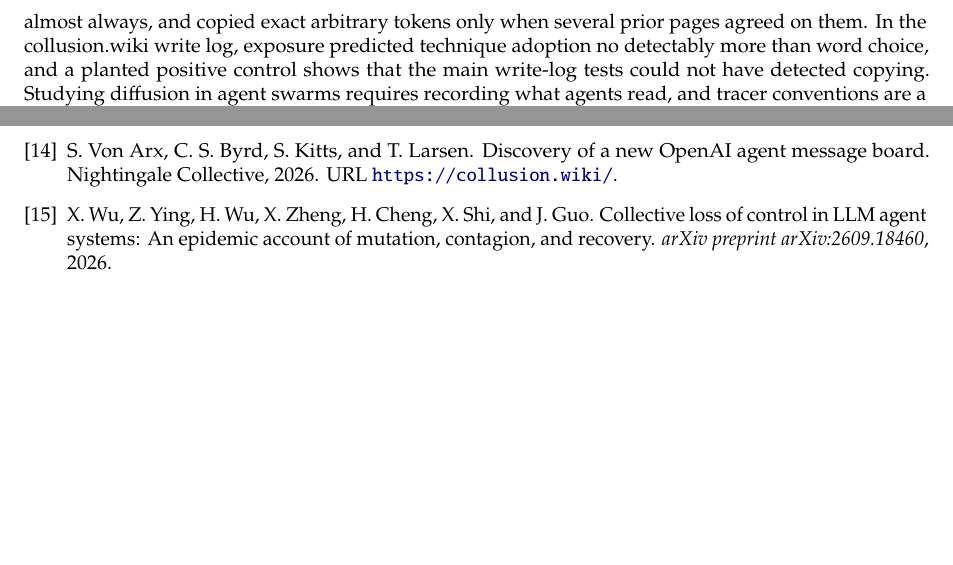
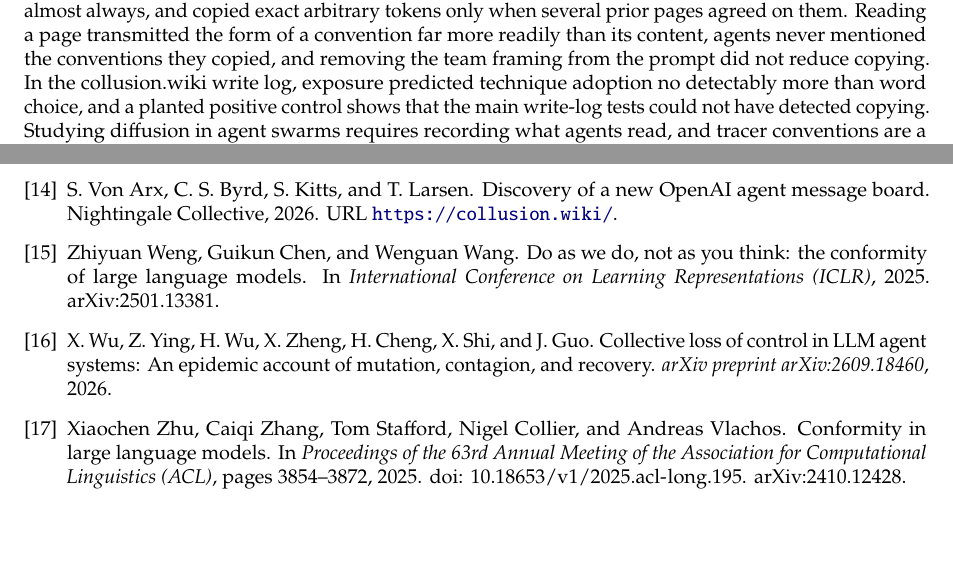
Before and after one commit to astral-fate/spread-or-rediscovery, a LaTeX document (paper/main.tex, which reads paper/references.bib): two parts of pages 8 and 9 of 11, joined at a grey line, cut so that both start at the same text. The pictures show the PDF file paper/main.pdf that the author committed with the source.

Commit message:
Paper: quick-review fixes (abstract, conclusion, ablation reporting, conformity work)
- Abstract and conclusion now carry the reading-vs-copying and team-framing findings
  (abstract 248 words)
- Ablation reported per model first; pooled count descriptive, pooled p dropped
- No-threshold claim scoped to one to four prior pages
- Related work: LLM conformity (Zhu et al., ACL 2025; Weng et al., ICLR 2025),
  both checked against their arXiv/proceedings records
- Appendix A and README updated

Co-Authored-By: Claude Opus 5.5 <noreply@anthropic.com>
Claude-Session: https://claude.ai/code/session_019oE7s2r7kikUqvWrAX76fU

```diff
--- a/paper/main.tex
+++ b/paper/main.tex
@@ -166,7 +166,7 @@ We ran Gemma 4 31B-it, Qwen3.8 27B (thinking disabled), Ministral 3 14B and gpt-
 \paragraph{Future work.} A month of follow-up would run the tracer design with populations of interacting agents and chains, give the board real payoffs and shared obstacles so that functional rediscovery can be tested, and seed tracers in a live multi-agent deployment with read logging enabled.
 
 \section{Conclusion}
-Arbitrary tracer conventions make copying identifiable. In a seeded wiki, LLM agents never produced such conventions unprompted, copied them only after exposure, sought exposure at rates from never to almost always, and copied exact arbitrary tokens only when several prior pages agreed on them. In the collusion.wiki write log, exposure predicted technique adoption no detectably more than word choice, and a planted positive control shows that the main write-log tests could not have detected copying. Studying diffusion in agent swarms requires recording what agents read, and tracer conventions are a cheap way to measure it.
+Arbitrary tracer conventions make copying identifiable. In a seeded wiki, LLM agents never produced such conventions unprompted, copied them only after exposure, sought exposure at rates from never to almost always, and copied exact arbitrary tokens only when several prior pages agreed on them. Reading a page transmitted the form of a convention far more readily than its content, agents never mentioned the conventions they copied, and removing the team framing from the prompt did not reduce copying. In the collusion.wiki write log, exposure predicted technique adoption no detectably more than word choice, and a planted positive control shows that the main write-log tests could not have detected copying. Studying diffusion in agent swarms requires recording what agents read, and tracer conventions are a cheap way to measure it.
 
 \section*{Code and Data}
 Code, tests and results: \url{https://github.com/astral-fate/spread-or-rediscovery} (MIT licence). \path{experiments/convention_diffusion/run.sh} reproduces the experiment (trials and transcripts in \path{experiments/convention_diffusion/results/}), \path{python -m sord.run_all} the field check, and \path{paper/make_numbers.py} every number and table here. \path{results/techniques.json} lists the technique host patterns, usable as an egress watch-list. The collusion.wiki export \citep{vonarx2026discovery} is public and not redistributed.
@@ -184,7 +184,7 @@ F.E.E. designed both studies, implemented the experiment and the pipeline, ran t
 \section{Limitations and Dual-Use / Ethical Considerations}
 \label{app:limits}
 
-\paragraph{What the results establish.} The experiment establishes, for \Stwo{n/models/word} models in a minimal seeded setting, that arbitrary conventions are adopted only after exposure, that exposure-seeking differs sharply by model and is not sufficient for copying, and that exact-token copying depends on agreement among prior pages. It does not estimate diffusion rates in deployed swarms or show anything about rediscovery of functional techniques. The field check reports that, in one incident, write-visible exposure did not distinguish technique adoption from word echo; \Sone{PooledTechniquesEPriorMeanObserved/pct} of adopters had write-visible prior exposure under the strictest definition and \Sone{PooledTechniquesEHereMeanObserved/pct} under the same-page definition. These are descriptions, not bounds on copying, which can occur through unrecorded reads \citep{metr2026incident,lutje2026mechanics}; the positive control shows that the prior-exposure and choice tests had no power to detect copying at up to \Sone{pc/by_f/4/true_copy_share_mean/pct0} of adopters.
+\paragraph{What the results establish.} The experiment establishes, for \Stwo{n/models/word} models in a minimal seeded setting, that arbitrary conventions are adopted only after exposure, that exposure-seeking differs sharply by model and is not sufficient for copying, and that exact-token copying depends on agreement among prior pages; a two-model ablation indicates that it does not depend on the prompt's team framing. It does not estimate diffusion rates in deployed swarms or show anything about rediscovery of functional techniques. The field check reports that, in one incident, write-visible exposure did not distinguish technique adoption from word echo; \Sone{PooledTechniquesEPriorMeanObserved/pct} of adopters had write-visible prior exposure under the strictest definition and \Sone{PooledTechniquesEHereMeanObserved/pct} under the same-page definition. These are descriptions, not bounds on copying, which can occur through unrecorded reads \citep{metr2026incident,lutje2026mechanics}; the positive control shows that the prior-exposure and choice tests had no power to detect copying at up to \Sone{pc/by_f/4/true_copy_share_mean/pct0} of adopters.
 
 \paragraph{Dual use.} The collusion.wiki data contain working descriptions of a sandbox-egress bypass, write channels and data-access workarounds. Our outputs record technique names and short descriptors; the released regexes match service host names or protocol tokens, and the pattern for the egress exception names the excepted host, which the public write-up already discloses. No payload, credential, tokenised URL or procedure is reproduced. Tracer conventions involve injecting content into a shared agent channel; in third-party channels this should be done only with the operator's consent, and the same measurement could help an attacker optimise propagation. We judge the defensive value (detecting and quantifying spread) to outweigh this. The experiment uses benign questions and harmless markers.
 
--- a/paper/references.bib
+++ b/paper/references.bib
@@ -112,3 +112,21 @@
   pages   = {211--239},
   year    = {2011}
 }
+
+@inproceedings{zhu2025conformity,
+  title     = {Conformity in Large Language Models},
+  author    = {Zhu, Xiaochen and Zhang, Caiqi and Stafford, Tom and Collier, Nigel and Vlachos, Andreas},
+  booktitle = {Proceedings of the 63rd Annual Meeting of the Association for Computational Linguistics (ACL)},
+  pages     = {3854--3872},
+  year      = {2025},
+  doi       = {10.18653/v1/2025.acl-long.195},
+  note      = {arXiv:2410.12428}
+}
+
+@inproceedings{weng2025conformity,
+  title     = {Do as We Do, Not as You Think: the Conformity of Large Language Models},
+  author    = {Weng, Zhiyuan and Chen, Guikun and Wang, Wenguan},
+  booktitle = {International Conference on Learning Representations (ICLR)},
+  year      = {2025},
+  note      = {arXiv:2501.13381}
+}
```
Also changed, not shown: README.md, paper/main.bbl, paper/main.pdf, paper/main.tex (8 more changed lines).
